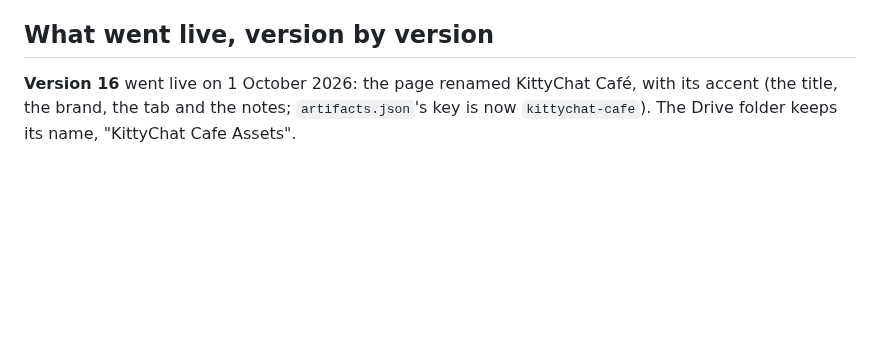
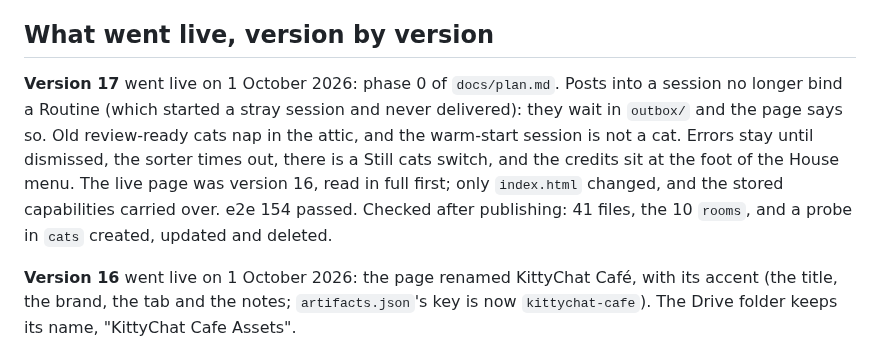
Before and after one commit to charredlatte/Pretty-Project-Portfolio, a Markdown page: docs/history.md, the part around the change. Drawn GitHub-style; blank space fills up the shorter version.

Commit message:
Record version 17: phase 0 is live
Co-Authored-By: Claude Opus 5.5 <noreply@anthropic.com>
Claude-Session: https://claude.ai/code/session_01RDLWpjKZBVi3RKLwmGRsQS

```diff
--- a/docs/history.md
+++ b/docs/history.md
@@ -129,6 +129,14 @@ connector's limit, so she attached it in the chat. e2e 125 passed.
 
 ## What went live, version by version
 
+**Version 17** went live on 1 October 2026: phase 0 of `docs/plan.md`. Posts into a session no longer bind a
+Routine (which started a stray session and never delivered): they wait in `outbox/` and the page says so. Old
+review-ready cats nap in the attic, and the warm-start session is not a cat. Errors stay until dismissed, the
+sorter times out, there is a Still cats switch, and the credits sit at the foot of the House menu. The live
+page was version 16, read in full first; only `index.html` changed, and the stored capabilities carried over.
+e2e 154 passed. Checked after publishing: 41 files, the 10 `rooms`, and a probe in `cats` created, updated and
+deleted.
+
 **Version 16** went live on 1 October 2026: the page renamed KittyChat Café, with its accent (the title, the
 brand, the tab and the notes; `artifacts.json`'s key is now `kittychat-cafe`). The Drive folder keeps its name,
 "KittyChat Cafe Assets".
```
Also changed, not shown: docs/plan.md (+6 -6 lines).
